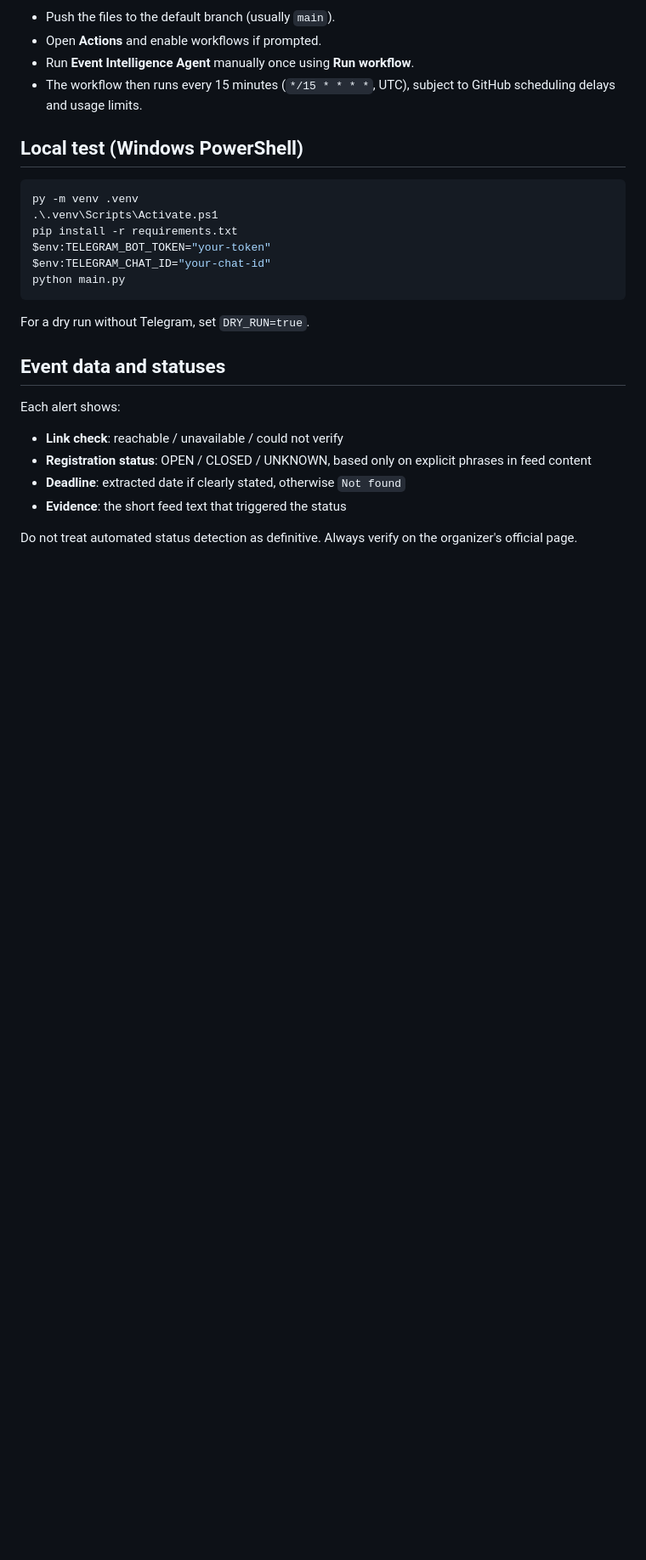
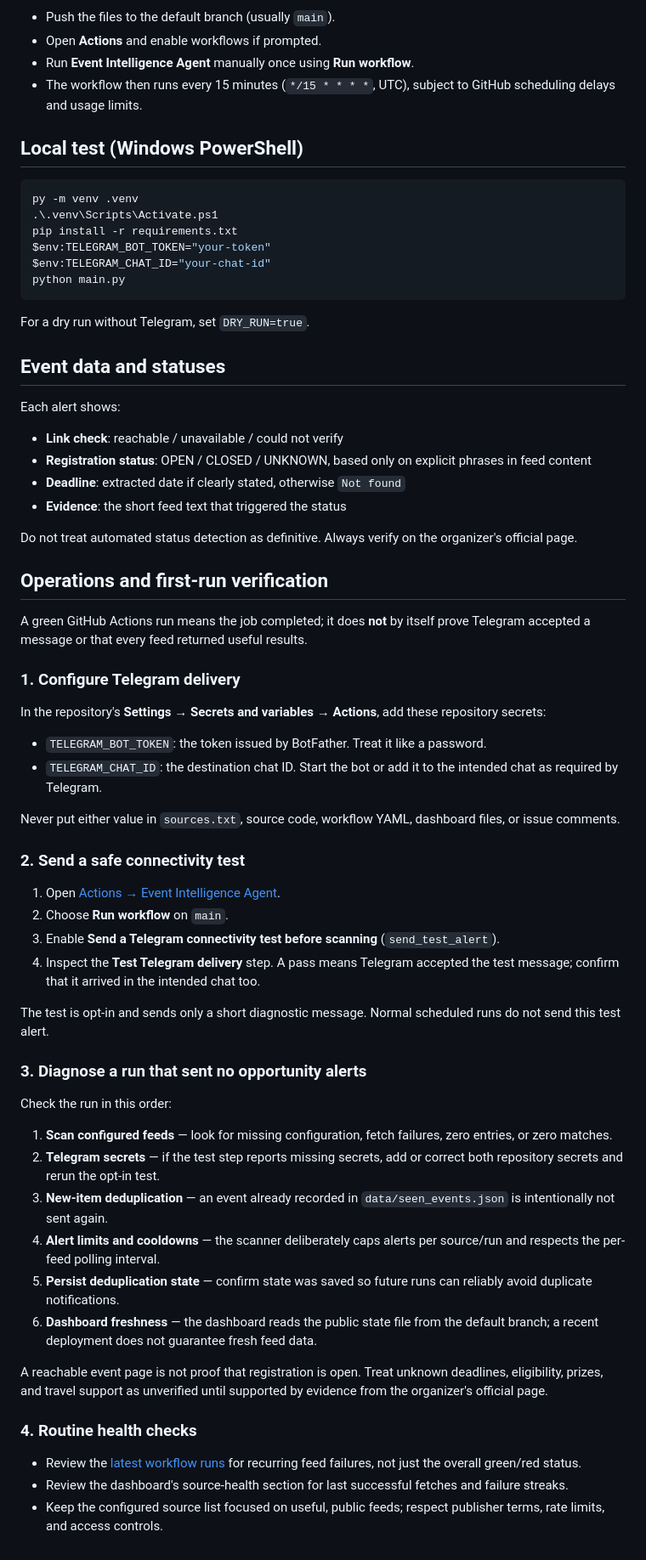
Before and after one commit to YTxFSGAMERz/event-intelligence-agent, a Markdown page: README.md, the part around the change. Shown at 85% size. Drawn GitHub-style; blank space fills up the shorter version.

Commit message:
docs: add first-run Telegram and monitoring runbook

```diff
--- a/README.md
+++ b/README.md
@@ -165,3 +165,44 @@ Each alert shows:
 - **Evidence**: the short feed text that triggered the status
 
 Do not treat automated status detection as definitive. Always verify on the organizer's official page.
+
+## Operations and first-run verification
+
+A green GitHub Actions run means the job completed; it does **not** by itself prove Telegram accepted a message or that every feed returned useful results.
+
+### 1. Configure Telegram delivery
+
+In the repository's **Settings → Secrets and variables → Actions**, add these repository secrets:
+
+- `TELEGRAM_BOT_TOKEN`: the token issued by BotFather. Treat it like a password.
+- `TELEGRAM_CHAT_ID`: the destination chat ID. Start the bot or add it to the intended chat as required by Telegram.
+
+Never put either value in `sources.txt`, source code, workflow YAML, dashboard files, or issue comments.
+
+### 2. Send a safe connectivity test
+
+1. Open [Actions → Event Intelligence Agent](https://github.com/YTxFSGAMERz/event-intelligence-agent/actions/workflows/monitor.yml).
+2. Choose **Run workflow** on `main`.
+3. Enable **Send a Telegram connectivity test before scanning** (`send_test_alert`).
+4. Inspect the **Test Telegram delivery** step. A pass means Telegram accepted the test message; confirm that it arrived in the intended chat too.
+
+The test is opt-in and sends only a short diagnostic message. Normal scheduled runs do not send this test alert.
+
+### 3. Diagnose a run that sent no opportunity alerts
+
+Check the run in this order:
+
+1. **Scan configured feeds** — look for missing configuration, fetch failures, zero entries, or zero matches.
+2. **Telegram secrets** — if the test step reports missing secrets, add or correct both repository secrets and rerun the opt-in test.
+3. **New-item deduplication** — an event already recorded in `data/seen_events.json` is intentionally not sent again.
+4. **Alert limits and cooldowns** — the scanner deliberately caps alerts per source/run and respects the per-feed polling interval.
+5. **Persist deduplication state** — confirm state was saved so future runs can reliably avoid duplicate notifications.
+6. **Dashboard freshness** — the dashboard reads the public state file from the default branch; a recent deployment does not guarantee fresh feed data.
+
+A reachable event page is not proof that registration is open. Treat unknown deadlines, eligibility, prizes, and travel support as unverified until supported by evidence from the organizer's official page.
+
+### 4. Routine health checks
+
+- Review the [latest workflow runs](https://github.com/YTxFSGAMERz/event-intelligence-agent/actions) for recurring feed failures, not just the overall green/red status.
+- Review the dashboard's source-health section for last successful fetches and failure streaks.
+- Keep the configured source list focused on useful, public feeds; respect publisher terms, rate limits, and access controls.
```
